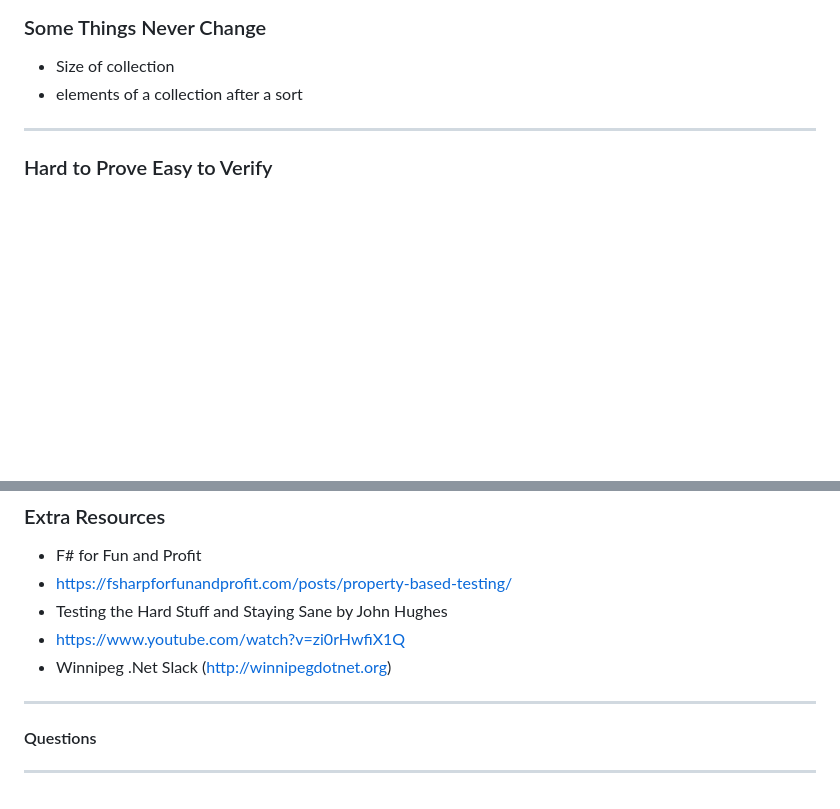
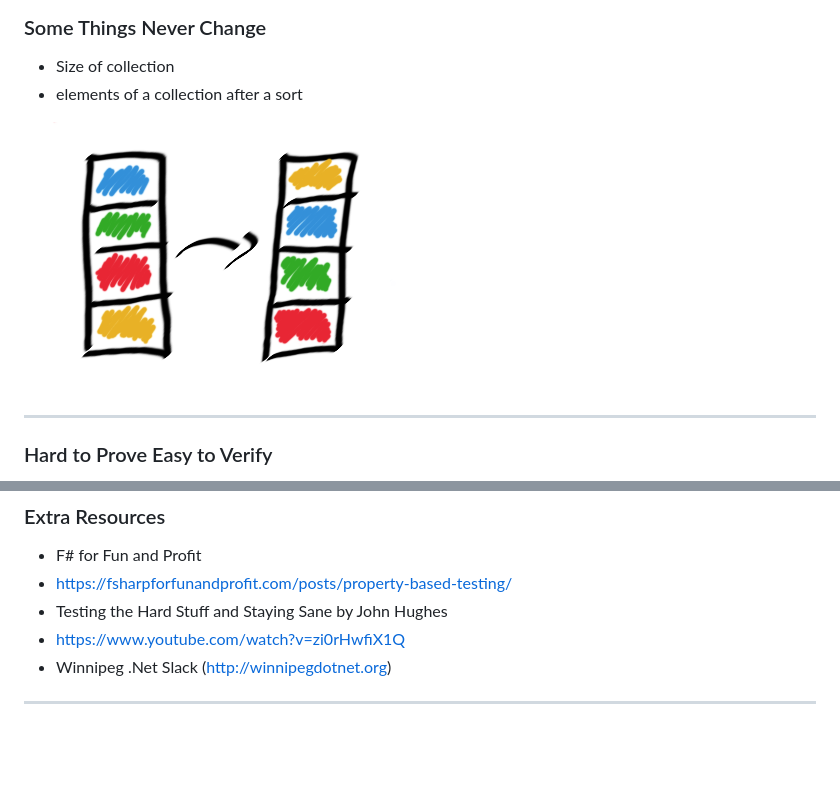
Before and after one commit to shanecharles/intro-property-based-testing, a Markdown page: slides/index.md, 2 parts joined by grey strips. GitHub-like rendering; pictures changed too: slides/images/some_never_change.png (added); blank space fills up the shorter version.

Commit message:
add some_never_change image

```diff
--- a/slides/index.md
+++ b/slides/index.md
@@ -177,6 +177,8 @@ What do you think is true about the code or service?
 - Size of collection
 - elements of a collection after a sort
 
+![Some Never Change](images/some_never_change.png)
+
 ---
 
 ### Hard to Prove Easy to Verify
@@ -232,7 +234,3 @@ What do you think is true about the code or service?
 - Winnipeg .Net Slack (http://winnipegdotnet.org)
 
 ***
-
-#### Questions
-
-***
```
